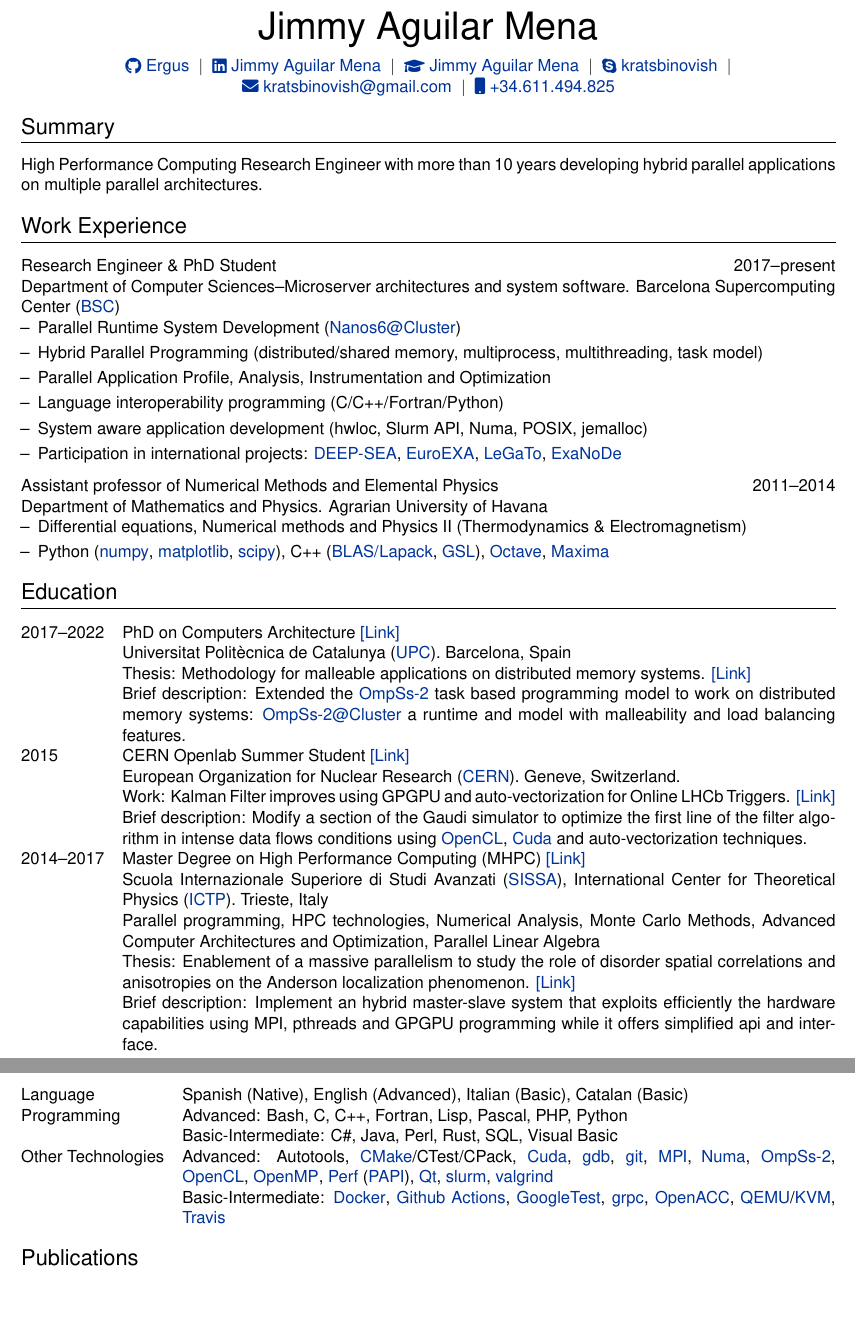
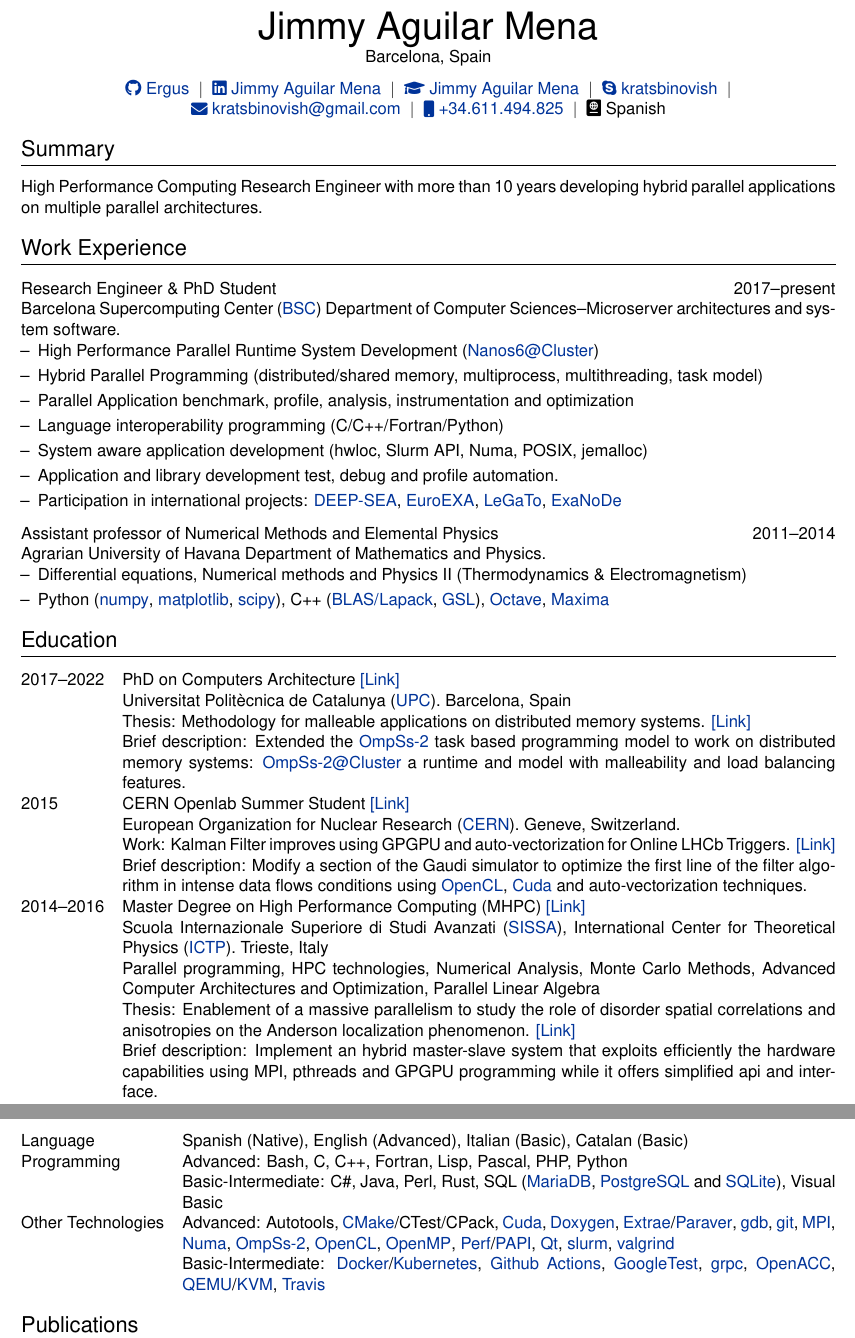
Before and after one commit to Ergus/CV, a LaTeX CV (CV.tex): two parts of pages 1 and 2 of 2, joined at a grey line, cut so that both start at the same text, the shorter picture padded with empty space. Compiled offline with XeLaTeX.

Commit message:
Add some useful details.

```diff
--- a/CV.tex
+++ b/CV.tex
@@ -80,15 +80,16 @@
 % ----------------------------------------------------------------------------------------
 
 \begin{tabularx}{\linewidth}{@{} C @{}}
-  \Huge{Jimmy Aguilar Mena} \\[7.5pt]
+  \Huge{Jimmy Aguilar Mena} \\
+  Barcelona, Spain\\[7.5pt]
   \href{https://github.com/Ergus}{\raisebox{-0.05\height}\faGithub~Ergus} \ $|$ \
   \href{https://https://www.linkedin.com/in/jimmy-aguilar-mena-237063167/}{\raisebox{-0.05\height}\faLinkedin~Jimmy Aguilar Mena} \ $|$ \
   \href{https://scholar.google.es/citations?user=f_W11w8AAAAJ\&hl=es}{\raisebox{-0.05\height}\faGraduationCap~Jimmy Aguilar Mena} \ $|$ \
   \href{https://join.skype.com/invite/cBUIu90wgsE8}{\raisebox{-0.05\height}\faSkype~kratsbinovish} \ $|$ \
   \href{mailto:kratsbinovish@gmail.com}{\raisebox{-0.05\height}\faEnvelope~kratsbinovish@gmail.com} \ $|$ \
-  \href{tel:+34611494825}{\raisebox{-0.05\height}\faMobile~+34.611.494.825} \\
+  \href{tel:+34611494825}{\raisebox{-0.05\height}\faMobile~+34.611.494.825} \ $|$ \
+  \faPassport~Spanish \\
 \end{tabularx}
-
 
 
 % Interests/ Keywords/ Summary
@@ -105,15 +106,16 @@ architectures.
 
   \multicolumn{2}{@{}X@{}}{
   \begin{minipage}[t]{\linewidth}
+      Barcelona Supercomputing Center (\href{https://www.bsc.es/}{BSC})
       Department of Computer Sciences--Microserver architectures and system software.
-      Barcelona Supercomputing Center (\href{https://www.bsc.es/}{BSC})
 
       \begin{itemize}[nosep,after=\strut, leftmargin=1em, itemsep=3pt]
-          \item[--] Parallel Runtime System Development (\href{https://github.com/bsc-pm/nanos6-cluster}{Nanos6@Cluster})
+          \item[--] High Performance Parallel Runtime System Development (\href{https://github.com/bsc-pm/nanos6-cluster}{Nanos6@Cluster})
           \item[--] Hybrid Parallel Programming (distributed/shared memory, multiprocess, multithreading, task model)
-          \item[--] Parallel Application Profile, Analysis, Instrumentation and Optimization
+          \item[--] Parallel Application benchmark, profile, analysis, instrumentation and optimization
           \item[--] Language interoperability programming (C/C++/Fortran/Python)
           \item[--] System aware application development (hwloc, Slurm API, Numa, POSIX, jemalloc)
+          \item[--] Application and library development test, debug and profile automation.
           \item[--] Participation in international projects:
               \href{https://www.deep-projects.eu/}{DEEP-SEA},
               \href{https://euroexa.eu/}{EuroEXA},
@@ -129,8 +131,8 @@ architectures.
 
     \multicolumn{2}{@{}X@{}}{
       \begin{minipage}[t]{\linewidth}
+          Agrarian University of Havana
           Department of Mathematics and Physics.
-          Agrarian University of Havana
 
           \begin{itemize}[nosep,after=\strut, leftmargin=1em, itemsep=3pt]
               \item[--] Differential equations, Numerical methods and Physics II (Thermodynamics \& Electromagnetism)
@@ -176,7 +178,7 @@ architectures.
          \href{https://developer.nvidia.com/cuda-zone}{Cuda} and auto-vectorization techniques.
   \\
 
-  2014--2017 & \textbf{Master Degree on High Performance Computing (MHPC)} \href{http://www.mhpc.it}{[Link]}
+  2014--2016 & \textbf{Master Degree on High Performance Computing (MHPC)} \href{http://www.mhpc.it}{[Link]}
 
                Scuola Internazionale Superiore di Studi Avanzati (\href{https://www.sissa.it/}{SISSA}),
                International Center for Theoretical Physics (\href{https://www.ictp.it/}{ICTP}).
@@ -230,12 +232,17 @@ architectures.
   Language & Spanish (Native), English (Advanced), Italian (Basic), Catalan (Basic)\\
   Programming & Advanced: Bash, C, C++, Fortran, Lisp, Pascal, PHP, Python
 
-                Basic-Intermediate: C\#, Java, Perl, Rust, SQL, Visual Basic  \\
+                Basic-Intermediate: C\#, Java, Perl, Rust,
+                SQL (\href{https://mariadb.org/}{MariaDB},
+                \href{https://www.postgresql.org/}{PostgreSQL} and
+                \href{https://www.sqlite.org/index.html}{SQLite}), Visual Basic  \\
 
   Other Technologies & Advanced:
                        Autotools,
                        \href{https://cmake.org/}{CMake}/CTest/CPack,
                        \href{https://developer.nvidia.com/cuda-zone}{Cuda},
+                       \href{https://doxygen.nl/}{Doxygen},
+                       \href{https://tools.bsc.es/extrae}{Extrae}/\href{https://tools.bsc.es/paraver}{Paraver},
                        \href{https://www.sourceware.org/gdb/}{gdb},
                        \href{https://git-scm.com/}{git},
                        \href{https://www.mpi-forum.org/}{MPI},
@@ -243,13 +250,13 @@ architectures.
                        \href{https://pm.bsc.es/ompss-2}{OmpSs-2},
                        \href{https://www.khronos.org/api/opencl}{OpenCL},
                        \href{https://www.openmp.org/}{OpenMP},
-                       \href{https://perf.wiki.kernel.org/index.php/Main_Page}{Perf} (\href{https://icl.utk.edu/papi/}{PAPI}),
+                       \href{https://perf.wiki.kernel.org/index.php/Main_Page}{Perf}/\href{https://icl.utk.edu/papi/}{PAPI},
                        \href{https://www.qt.io/}{Qt},
                        \href{https://slurm.schedmd.com/}{slurm},
                        \href{https://valgrind.org/}{valgrind}
 
                        Basic-Intermediate:
-                       \href{https://www.docker.com/}{Docker},
+                       \href{https://www.docker.com/}{Docker}/\href{https://kubernetes.io/}{Kubernetes},
                        \href{https://github.com/features/actions}{Github Actions},
                        \href{https://google.github.io/googletest/}{GoogleTest},
                        \href{https://grpc.io/}{grpc},
```
Also changed, not shown: citations.bib (+11 -11 lines).
